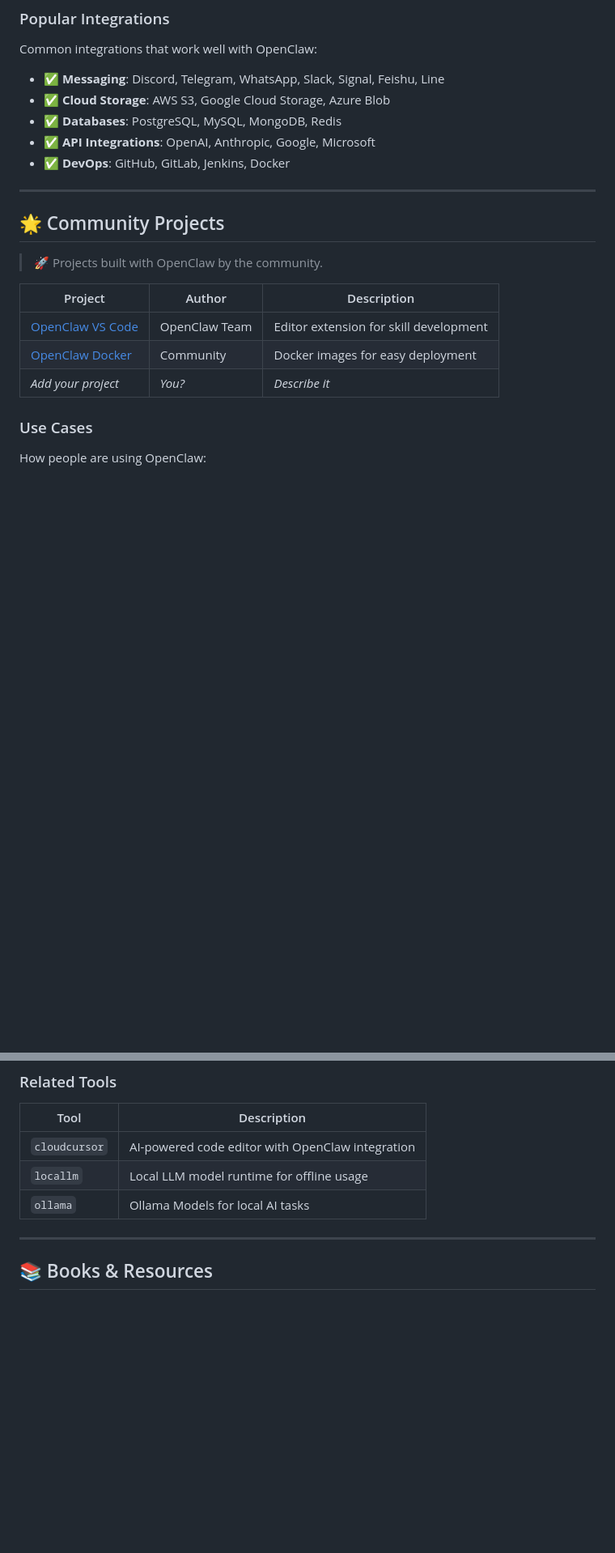
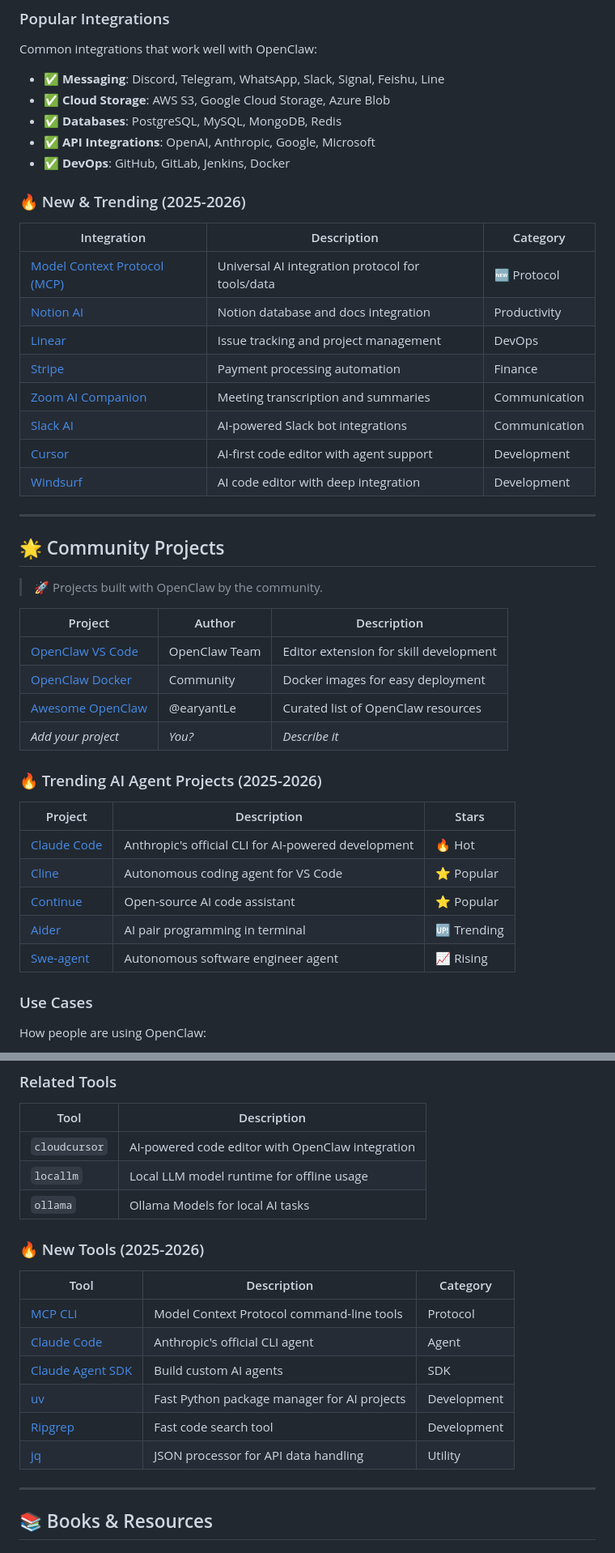
Before and after one commit to earyantLe/awesome-openclaw, a Markdown page: README.md, 2 parts joined by grey strips. Shown at 81% size. Drawn GitHub-style; blank space fills up the shorter version.

```diff
--- a/README.md
+++ b/README.md
@@ -213,6 +213,19 @@ Common integrations that work well with OpenClaw:
 - ✅ **API Integrations**: OpenAI, Anthropic, Google, Microsoft
 - ✅ **DevOps**: GitHub, GitLab, Jenkins, Docker
 
+### 🔥 New & Trending (2025-2026)
+
+| Integration | Description | Category |
+|-------------|-------------|----------|
+| [Model Context Protocol (MCP)](https://modelcontextprotocol.io/) | Universal AI integration protocol for tools/data | 🆕 Protocol |
+| [Notion AI](https://developers.notion.com/) | Notion database and docs integration | Productivity |
+| [Linear](https://linear.app/docs/api) | Issue tracking and project management | DevOps |
+| [Stripe](https://stripe.com/docs/api) | Payment processing automation | Finance |
+| [Zoom AI Companion](https://developers.zoom.us/) | Meeting transcription and summaries | Communication |
+| [Slack AI](https://api.slack.com/) | AI-powered Slack bot integrations | Communication |
+| [Cursor](https://cursor.sh/) | AI-first code editor with agent support | Development |
+| [Windsurf](https://codeium.com/windsurf) | AI code editor with deep integration | Development |
+
 ---
 
 ## 🌟 Community Projects
@@ -223,7 +236,18 @@ Common integrations that work well with OpenClaw:
 |---------|--------|-------------|
 | [OpenClaw VS Code](https://marketplace.visualstudio.com/items?itemName=openclaw.openclaw) | OpenClaw Team | Editor extension for skill development |
 | [OpenClaw Docker](https://github.com/openclaw/docker) | Community | Docker images for easy deployment |
+| [Awesome OpenClaw](https://github.com/earyantLe/awesome-openclaw) | @earyantLe | Curated list of OpenClaw resources |
 | _Add your project_ | _You?_ | _Describe it_ |
+
+### 🔥 Trending AI Agent Projects (2025-2026)
+
+| Project | Description | Stars |
+|---------|-------------|-------|
+| [Claude Code](https://github.com/anthropics/claude-code) | Anthropic's official CLI for AI-powered development | 🔥 Hot |
+| [Cline](https://github.com/cline/cline) | Autonomous coding agent for VS Code | ⭐ Popular |
+| [Continue](https://github.com/continuedev/continue) | Open-source AI code assistant | ⭐ Popular |
+| [Aider](https://github.com/paul-gauthier/aider) | AI pair programming in terminal | 🆙 Trending |
+| [Swe-agent](https://github.com/princeton-nlp/SWE-agent) | Autonomous software engineer agent | 📈 Rising |
 
 ### Use Cases
 
@@ -280,6 +304,17 @@ How people are using OpenClaw:
 | `cloudcursor` | AI-powered code editor with OpenClaw integration |
 | `locallm` | Local LLM model runtime for offline usage |
 | `ollama` | Ollama Models for local AI tasks |
+
+### 🔥 New Tools (2025-2026)
+
+| Tool | Description | Category |
+|------|-------------|----------|
+| [MCP CLI](https://github.com/modelcontextprotocol/servers) | Model Context Protocol command-line tools | Protocol |
+| [Claude Code](https://github.com/anthropics/claude-code) | Anthropic's official CLI agent | Agent |
+| [Claude Agent SDK](https://docs.anthropic.com/claude-code/) | Build custom AI agents | SDK |
+| [uv](https://github.com/astral-sh/uv) | Fast Python package manager for AI projects | Development |
+| [Ripgrep](https://github.com/BurntSushi/ripgrep) | Fast code search tool | Development |
+| [jq](https://jqlang.github.io/jq/) | JSON processor for API data handling | Utility |
 
 ---
 
```
Also changed, not shown: other parts of README.md (+2 -2 lines), integrations/README.md (+9 -2 lines), skills/README.md (+4 -4 lines).
